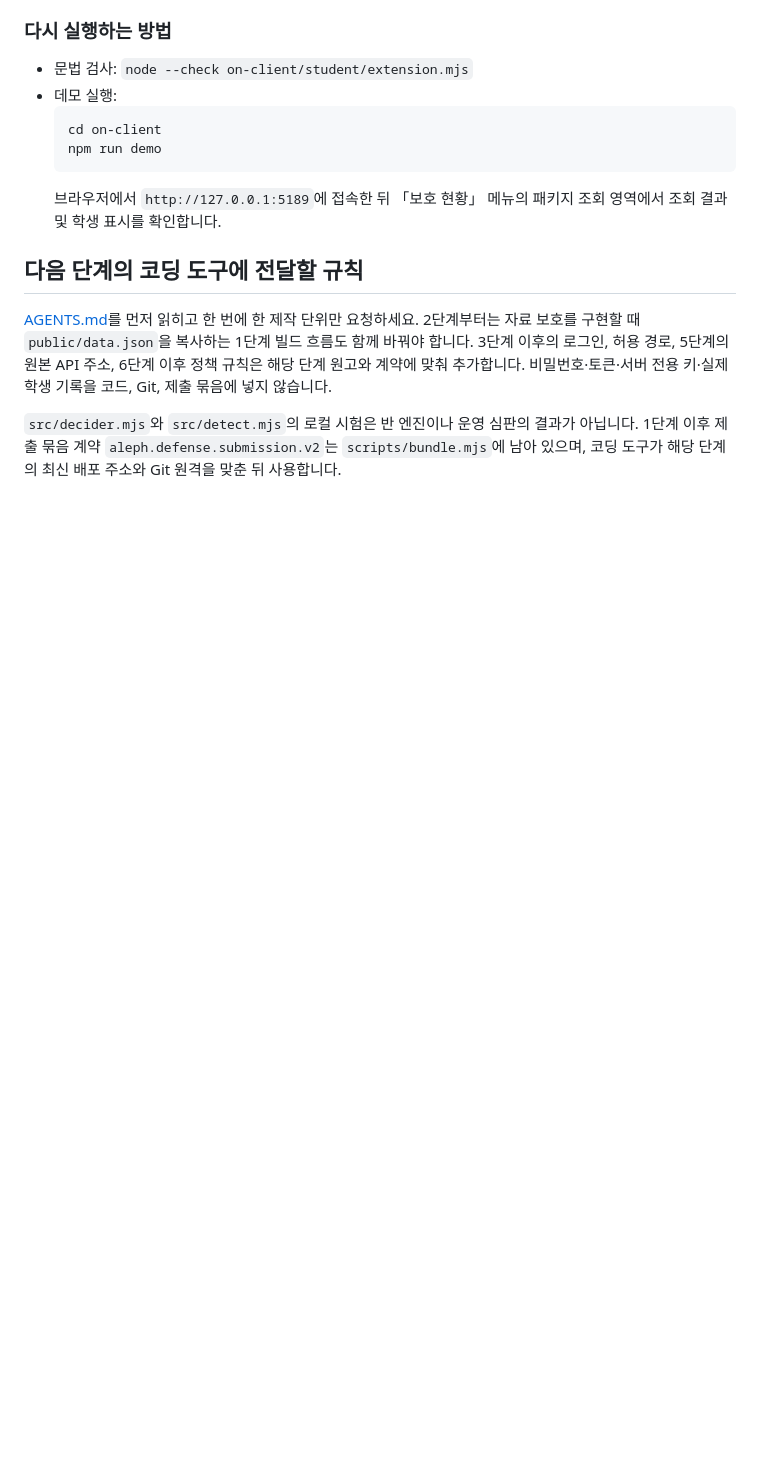
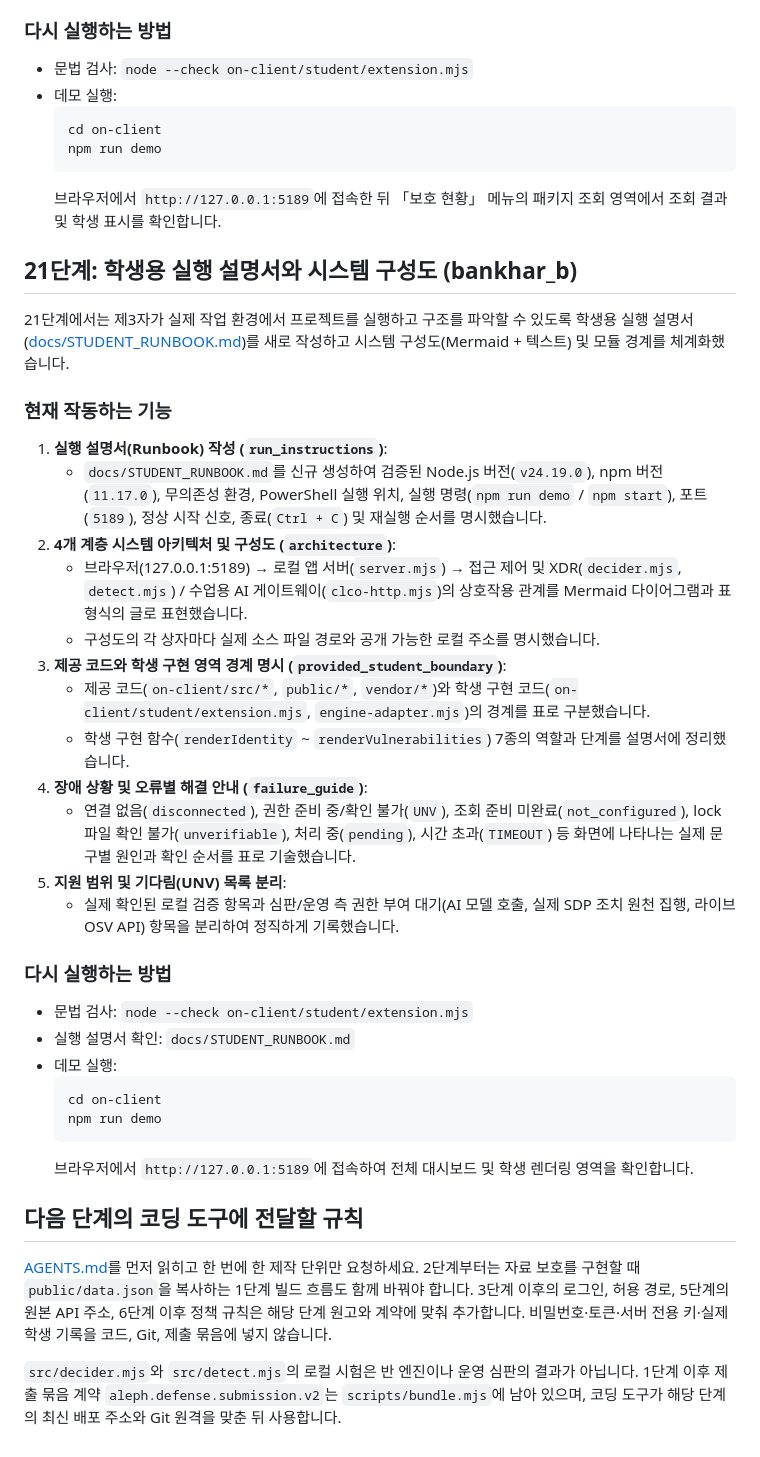
Before and after one commit to User-shin0328/choi-bujang-secret-vault, a Markdown page: README.md, the part around the change. GitHub-like rendering; blank space fills up the shorter version.

Commit message:
21단계 학생용 실행 설명서와 시스템 구성도 작성 (bankhar_b)

````diff
--- a/README.md
+++ b/README.md
@@ -708,6 +708,34 @@ npm run xdr:run -- brute-force
   ```
   브라우저에서 `http://127.0.0.1:5189`에 접속한 뒤 「보호 현황」 메뉴의 패키지 조회 영역에서 조회 결과 및 학생 표시를 확인합니다.
 
+## 21단계: 학생용 실행 설명서와 시스템 구성도 (bankhar_b)
+
+21단계에서는 제3자가 실제 작업 환경에서 프로젝트를 실행하고 구조를 파악할 수 있도록 학생용 실행 설명서([docs/STUDENT_RUNBOOK.md](docs/STUDENT_RUNBOOK.md))를 새로 작성하고 시스템 구성도(Mermaid + 텍스트) 및 모듈 경계를 체계화했습니다.
+
+### 현재 작동하는 기능
+1. **실행 설명서(Runbook) 작성 (`run_instructions`)**:
+   - `docs/STUDENT_RUNBOOK.md`를 신규 생성하여 검증된 Node.js 버전(`v24.19.0`), npm 버전(`11.17.0`), 무의존성 환경, PowerShell 실행 위치, 실행 명령(`npm run demo` / `npm start`), 포트(`5189`), 정상 시작 신호, 종료(`Ctrl + C`) 및 재실행 순서를 명시했습니다.
+2. **4개 계층 시스템 아키텍처 및 구성도 (`architecture`)**:
+   - 브라우저(127.0.0.1:5189) → 로컬 앱 서버(`server.mjs`) → 접근 제어 및 XDR(`decider.mjs`, `detect.mjs`) / 수업용 AI 게이트웨이(`clco-http.mjs`)의 상호작용 관계를 Mermaid 다이어그램과 표 형식의 글로 표현했습니다.
+   - 구성도의 각 상자마다 실제 소스 파일 경로와 공개 가능한 로컬 주소를 명시했습니다.
+3. **제공 코드와 학생 구현 영역 경계 명시 (`provided_student_boundary`)**:
+   - 제공 코드(`on-client/src/*`, `public/*`, `vendor/*`)와 학생 구현 코드(`on-client/student/extension.mjs`, `engine-adapter.mjs`)의 경계를 표로 구분했습니다.
+   - 학생 구현 함수(`renderIdentity` ~ `renderVulnerabilities`) 7종의 역할과 단계를 설명서에 정리했습니다.
+4. **장애 상황 및 오류별 해결 안내 (`failure_guide`)**:
+   - 연결 없음(`disconnected`), 권한 준비 중/확인 불가(`UNV`), 조회 준비 미완료(`not_configured`), lock 파일 확인 불가(`unverifiable`), 처리 중(`pending`), 시간 초과(`TIMEOUT`) 등 화면에 나타나는 실제 문구별 원인과 확인 순서를 표로 기술했습니다.
+5. **지원 범위 및 기다림(UNV) 목록 분리**:
+   - 실제 확인된 로컬 검증 항목과 심판/운영 측 권한 부여 대기(AI 모델 호출, 실제 SDP 조치 원천 집행, 라이브 OSV API) 항목을 분리하여 정직하게 기록했습니다.
+
+### 다시 실행하는 방법
+- 문법 검사: `node --check on-client/student/extension.mjs`
+- 실행 설명서 확인: `docs/STUDENT_RUNBOOK.md`
+- 데모 실행:
+  ```powershell
+  cd on-client
+  npm run demo
+  ```
+  브라우저에서 `http://127.0.0.1:5189`에 접속하여 전체 대시보드 및 학생 렌더링 영역을 확인합니다.
+
 ## 다음 단계의 코딩 도구에 전달할 규칙
 
 [AGENTS.md](AGENTS.md)를 먼저 읽히고 한 번에 한 제작 단위만 요청하세요. 2단계부터는 자료 보호를 구현할 때 `public/data.json`을 복사하는 1단계 빌드 흐름도 함께 바꿔야 합니다. 3단계 이후의 로그인, 허용 경로, 5단계의 원본 API 주소, 6단계 이후 정책 규칙은 해당 단계 원고와 계약에 맞춰 추가합니다. 비밀번호·토큰·서버 전용 키·실제 학생 기록을 코드, Git, 제출 묶음에 넣지 않습니다.
````
Also changed, not shown: docs/STUDENT_RUNBOOK.md (added, +192 -0 lines).
